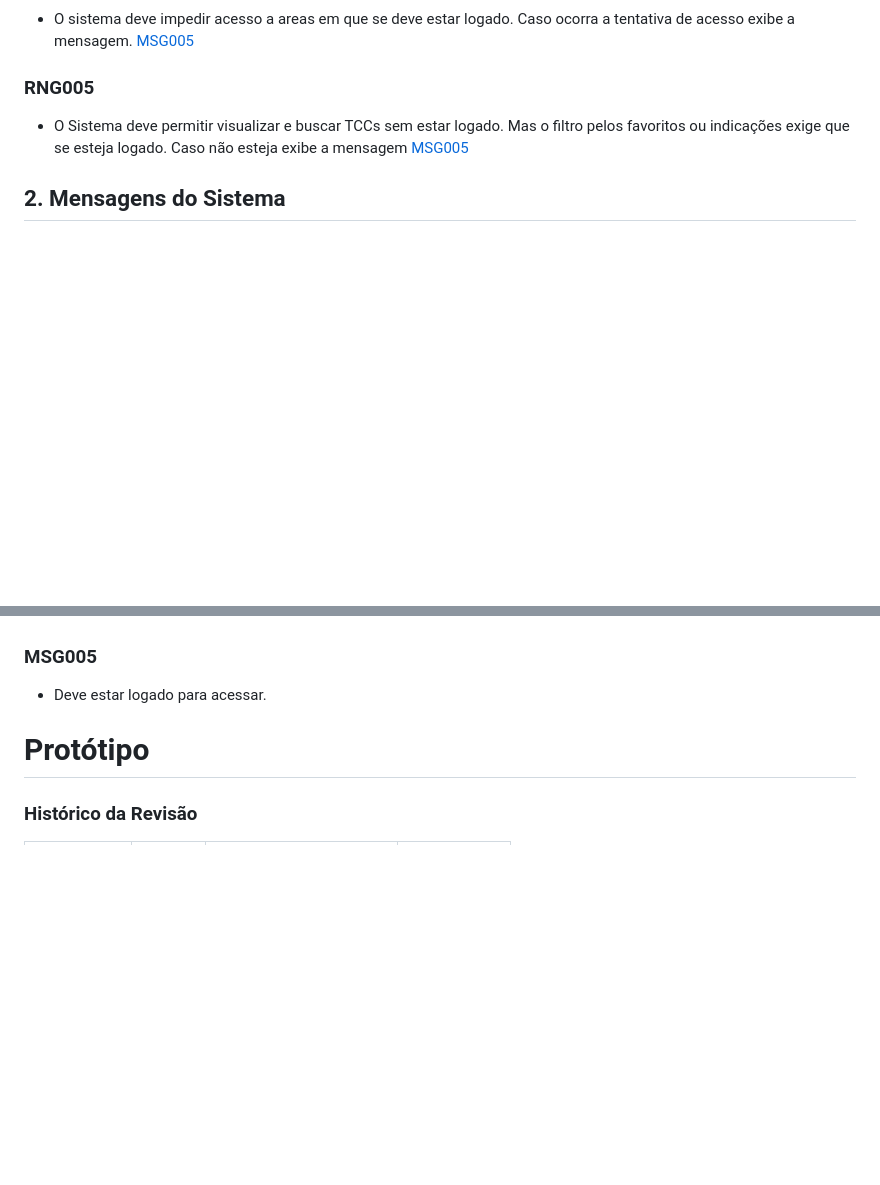
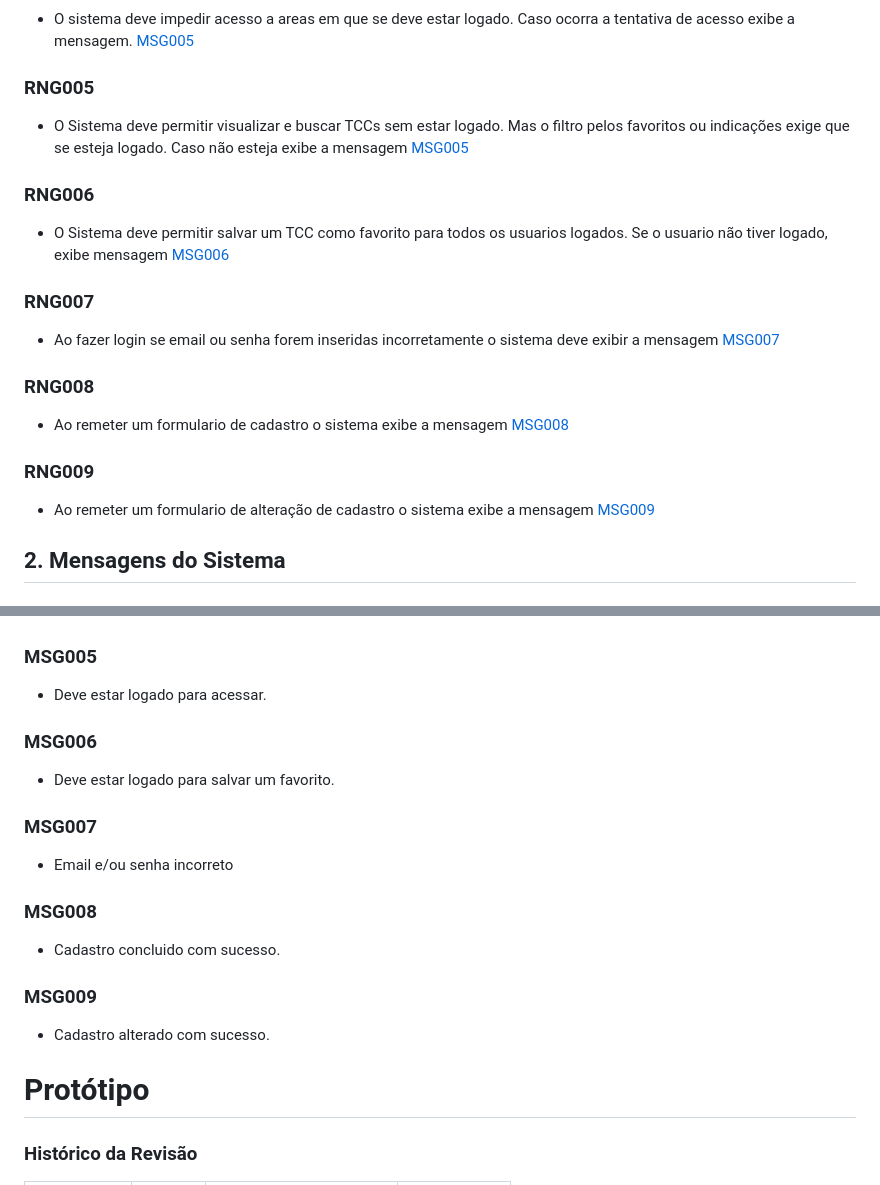
Before and after one commit to williamjmrosa/RepositorioVirtualTCC, a Markdown page: README.md, 2 parts joined by grey strips. Drawn GitHub-style; blank space fills up the shorter version.

Commit message:
escrevendo mais RNG e MSG

```diff
--- a/README.md
+++ b/README.md
@@ -215,6 +215,22 @@ Data|Versão|Descrição|Autor
 
 - O Sistema deve permitir visualizar e buscar TCCs sem estar logado. Mas o filtro pelos favoritos ou indicações exige que se esteja logado. Caso não esteja exibe a mensagem [MSG005](#msg005)
 
+### RNG006
+
+- O Sistema deve permitir salvar um TCC como favorito para todos os usuarios logados. Se o usuario não tiver logado, exibe mensagem [MSG006](#msg006)
+
+### RNG007
+
+- Ao fazer login se email ou senha forem inseridas incorretamente o sistema deve exibir a mensagem [MSG007](#msg007)
+
+### RNG008
+
+- Ao remeter um formulario de cadastro o sistema exibe a mensagem [MSG008](#msg008)
+
+### RNG009
+
+- Ao remeter um formulario de alteração de cadastro o sistema exibe a mensagem [MSG009](#msg009)
+
 ## 2. Mensagens do Sistema
 
 ### MSG001
@@ -236,6 +252,22 @@ Data|Versão|Descrição|Autor
 ### MSG005
 
 - Deve estar logado para acessar.
+
+### MSG006
+
+- Deve estar logado para salvar um favorito.
+
+### MSG007
+
+- Email e/ou senha incorreto
+
+### MSG008
+
+- Cadastro concluido com sucesso.
+
+### MSG009
+
+- Cadastro alterado com sucesso.
 
 <a name="prototipos"/>
 
```
